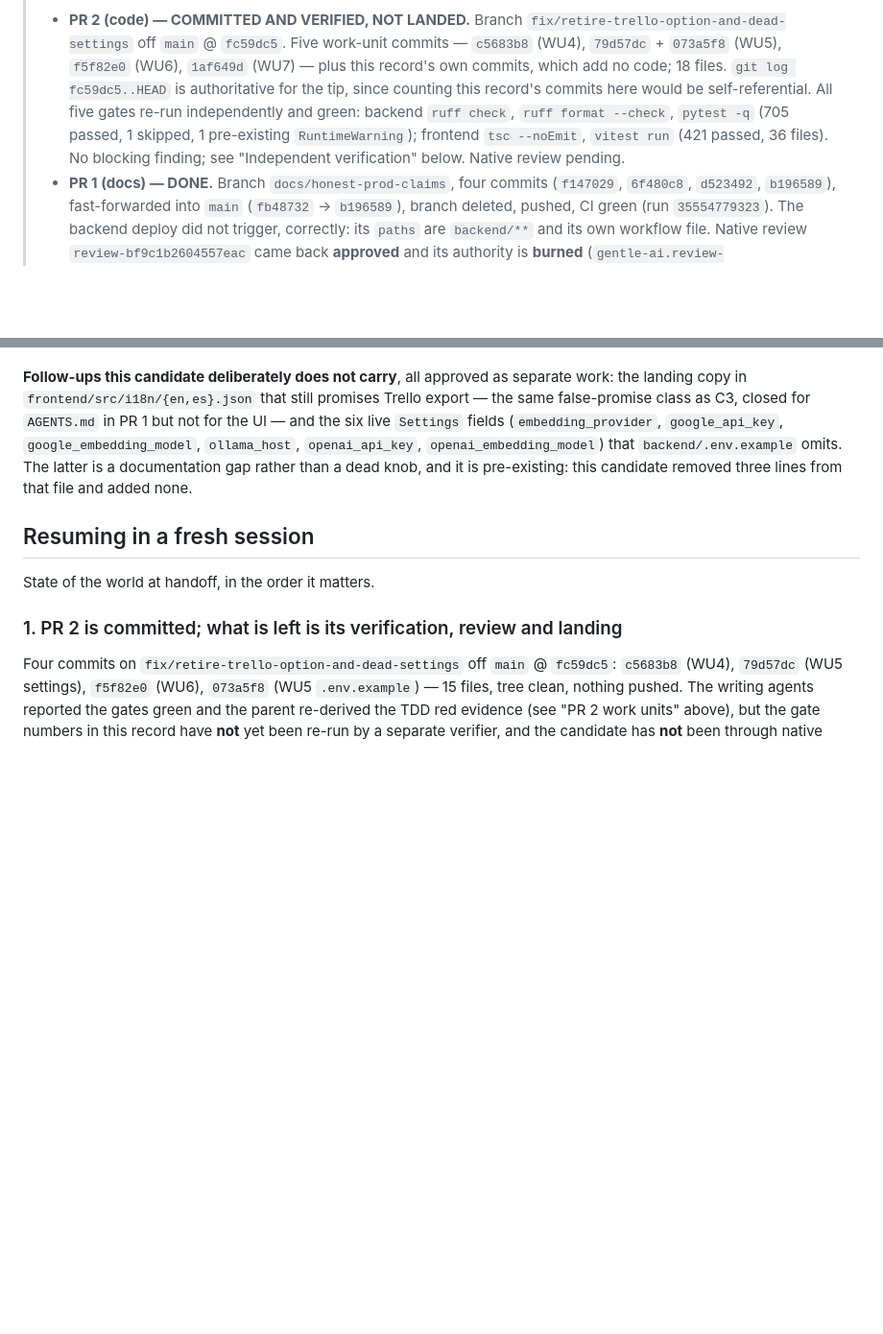
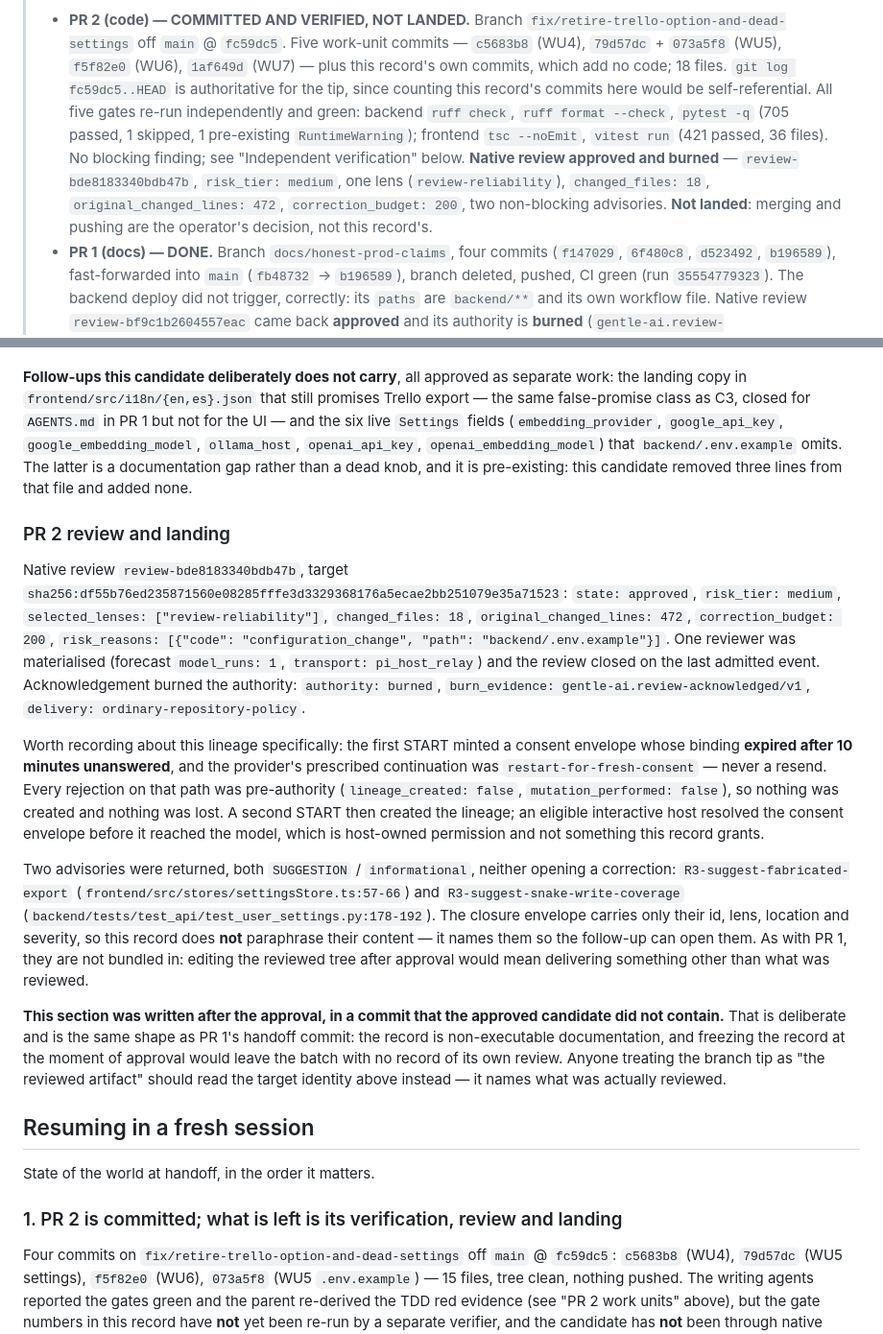
Before and after one commit to alvaldes/storico, a Markdown page: odd/tasks/prod-checklist-honesty.md, 2 parts joined by grey strips. Shown at 96% size. GitHub-like rendering; blank space fills up the shorter version.

Commit message:
docs(odd): record PR 2's approved native review and its two advisories
The review closed approved for target
sha256:df55b76ed235871560e08285fffe3d3329368176a5ecae2bb251079e35a71523 with one
lens, and its acknowledgement burned the authority.

Recorded, because both cost time and will cost it again otherwise: the first
START's consent binding expired unanswered after ten minutes and the prescribed
continuation was a fresh START rather than a resend, and every rejection on that
path was pre-authority, so nothing was created. Also recorded: the two
advisories, named by id and location only — the closure envelope carries no
finding text, and this record does not invent any.

This commit is post-approval documentation and was not part of the reviewed
candidate. It is called out in the record so that the branch tip is not mistaken
for the reviewed artifact.

```diff
--- a/odd/tasks/prod-checklist-honesty.md
+++ b/odd/tasks/prod-checklist-honesty.md
@@ -10,7 +10,10 @@
 >   tip, since counting this record's commits here would be self-referential. All five gates re-run
 >   independently and green: backend `ruff check`, `ruff format --check`, `pytest -q` (705 passed,
 >   1 skipped, 1 pre-existing `RuntimeWarning`); frontend `tsc --noEmit`, `vitest run` (421 passed,
->   36 files). No blocking finding; see "Independent verification" below. Native review pending.
+>   36 files). No blocking finding; see "Independent verification" below. **Native review approved and
+>   burned** — `review-bde8183340bdb47b`, `risk_tier: medium`, one lens (`review-reliability`),
+>   `changed_files: 18`, `original_changed_lines: 472`, `correction_budget: 200`, two non-blocking
+>   advisories. **Not landed**: merging and pushing are the operator's decision, not this record's.
 > - **PR 1 (docs) — DONE.** Branch `docs/honest-prod-claims`, four commits (`f147029`, `6f480c8`,
 >   `d523492`, `b196589`), fast-forwarded into `main` (`fb48732` → `b196589`), branch deleted, pushed,
 >   CI green (run `35554779323`). The backend deploy did not trigger, correctly: its `paths` are
@@ -325,6 +328,38 @@ class as C3, closed for `AGENTS.md` in PR 1 but not for the UI — and the six l
 than a dead knob, and it is pre-existing: this candidate removed three lines from that file and added
 none.
 
+### PR 2 review and landing
+
+Native review `review-bde8183340bdb47b`, target
+`sha256:df55b76ed235871560e08285fffe3d3329368176a5ecae2bb251079e35a71523`:
+`state: approved`, `risk_tier: medium`, `selected_lenses: ["review-reliability"]`,
+`changed_files: 18`, `original_changed_lines: 472`, `correction_budget: 200`,
+`risk_reasons: [{"code": "configuration_change", "path": "backend/.env.example"}]`. One reviewer was
+materialised (forecast `model_runs: 1`, `transport: pi_host_relay`) and the review closed on the last
+admitted event. Acknowledgement burned the authority: `authority: burned`,
+`burn_evidence: gentle-ai.review-acknowledged/v1`, `delivery: ordinary-repository-policy`.
+
+Worth recording about this lineage specifically: the first START minted a consent envelope whose
+binding **expired after 10 minutes unanswered**, and the provider's prescribed continuation was
+`restart-for-fresh-consent` — never a resend. Every rejection on that path was pre-authority
+(`lineage_created: false`, `mutation_performed: false`), so nothing was created and nothing was lost.
+A second START then created the lineage; an eligible interactive host resolved the consent envelope
+before it reached the model, which is host-owned permission and not something this record grants.
+
+Two advisories were returned, both `SUGGESTION` / `informational`, neither opening a correction:
+`R3-suggest-fabricated-export` (`frontend/src/stores/settingsStore.ts:57-66`) and
+`R3-suggest-snake-write-coverage` (`backend/tests/test_api/test_user_settings.py:178-192`). The
+closure envelope carries only their id, lens, location and severity, so this record does **not**
+paraphrase their content — it names them so the follow-up can open them. As with PR 1, they are not
+bundled in: editing the reviewed tree after approval would mean delivering something other than what
+was reviewed.
+
+**This section was written after the approval, in a commit that the approved candidate did not
+contain.** That is deliberate and is the same shape as PR 1's handoff commit: the record is
+non-executable documentation, and freezing the record at the moment of approval would leave the batch
+with no record of its own review. Anyone treating the branch tip as "the reviewed artifact" should
+read the target identity above instead — it names what was actually reviewed.
+
 ## Resuming in a fresh session
 
 State of the world at handoff, in the order it matters.
```
